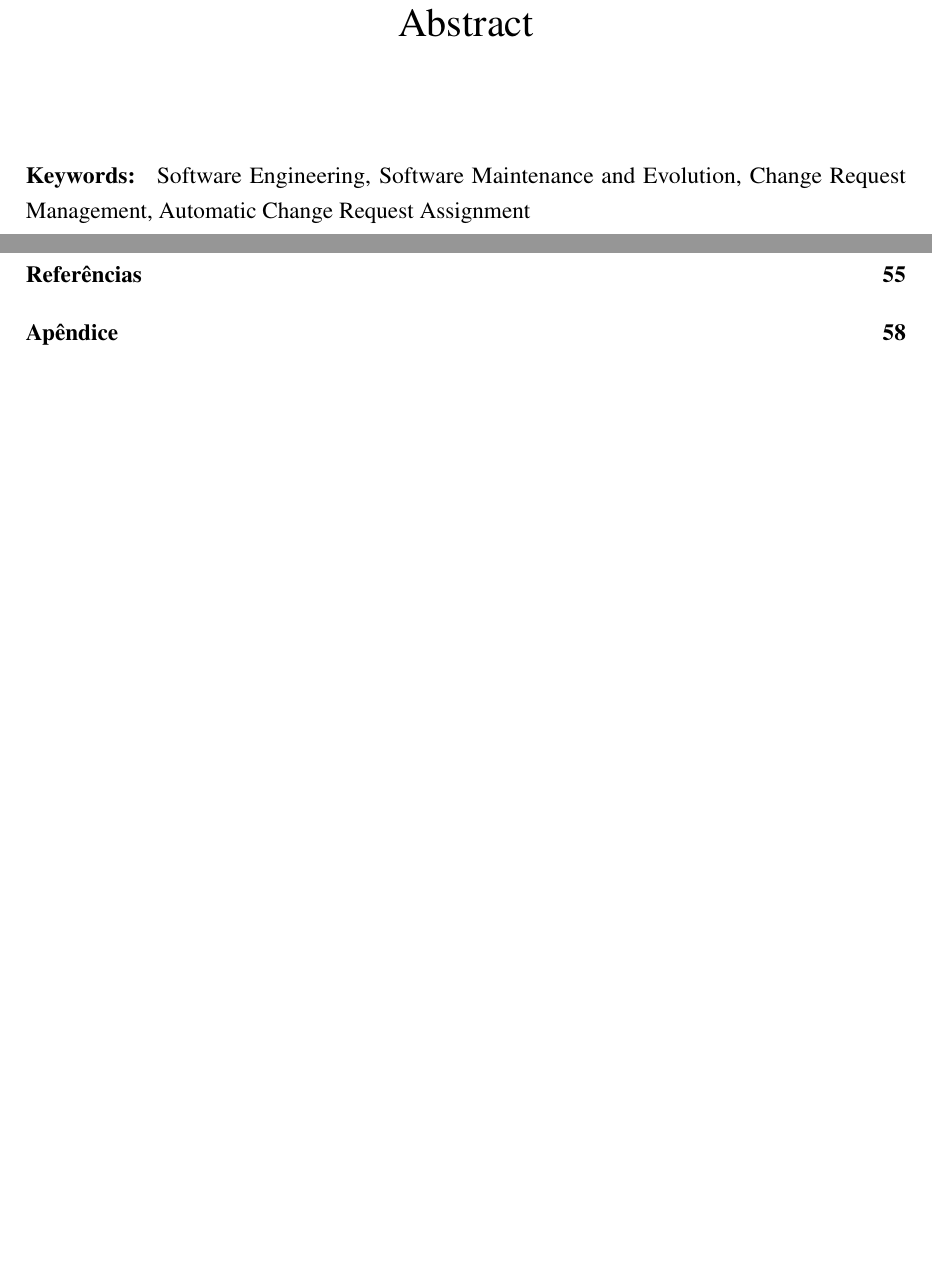
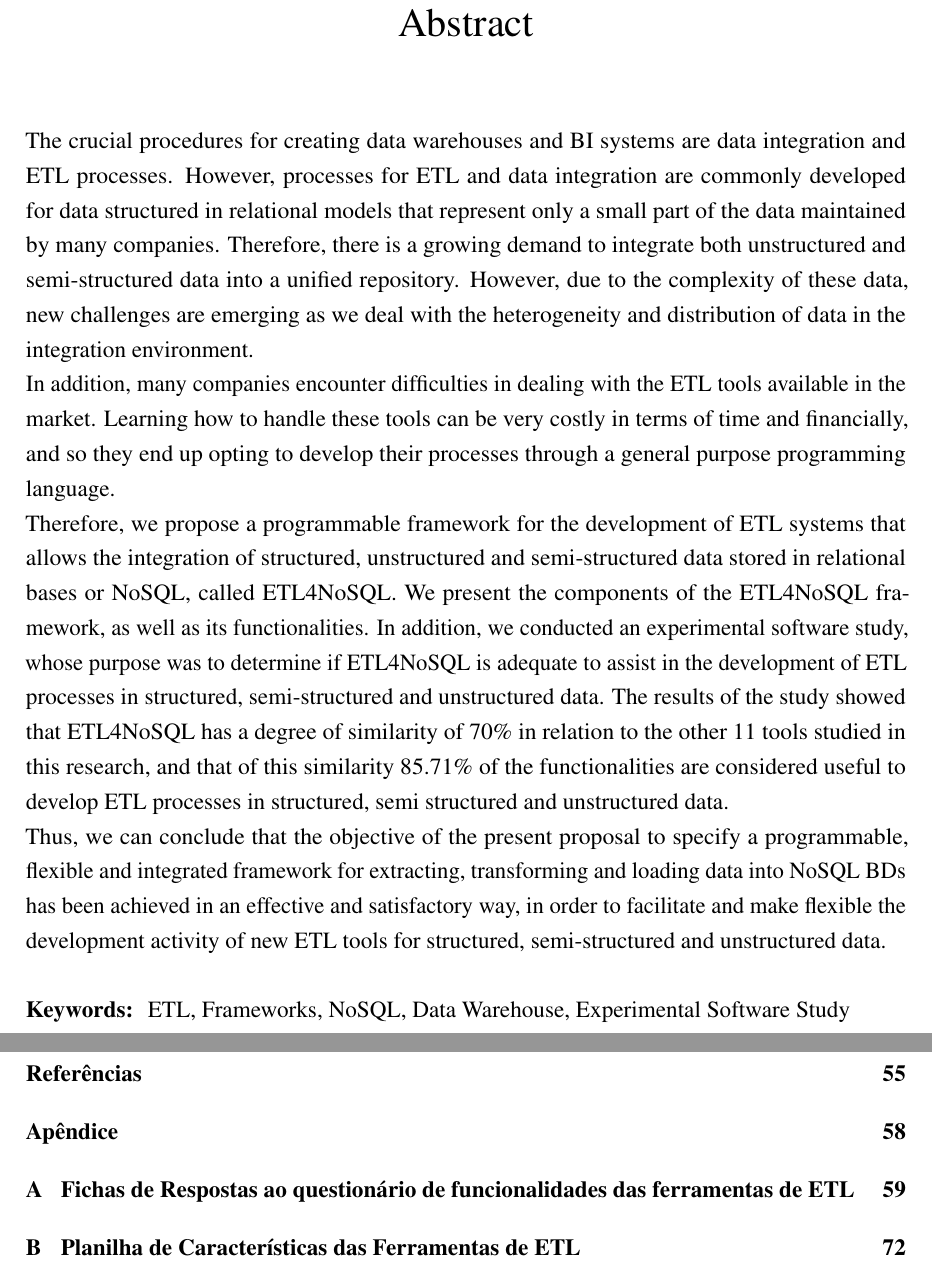
Before and after one commit to carineaguena/jocimara, a LaTeX thesis (risethesis.tex, which reads abstract.tex): two parts of pages 9 and 15 of 73 before the commit and two parts of pages 9 and 15 of 88 after it, joined at a grey line, cut so that both start at the same text, the shorter picture padded with empty space. Compiled offline with pdfLaTeX.

Commit message:
abstract e apendices

```diff
--- a/abstract.tex
+++ b/abstract.tex
@@ -1,6 +1,12 @@
+The crucial procedures for creating data warehouses and BI systems are data integration and ETL processes. However, processes for ETL and data integration are commonly developed for data structured in relational models that represent only a small part of the data maintained by many companies. Therefore, there is a growing demand to integrate both unstructured and semi-structured data into a unified repository. However, due to the complexity of these data, new challenges are emerging as we deal with the heterogeneity and distribution of data in the integration environment.
+
+In addition, many companies encounter difficulties in dealing with the ETL tools available in the market. Learning how to handle these tools can be very costly in terms of time and financially, and so they end up opting to develop their processes through a general purpose programming language.
+
+Therefore, we propose a programmable framework for the development of ETL systems that allows the integration of structured, unstructured and semi-structured data stored in relational bases or NoSQL, called ETL4NoSQL. We present the components of the ETL4NoSQL framework, as well as its functionalities. In addition, we conducted an experimental software study, whose purpose was to determine if ETL4NoSQL is adequate to assist in the development of ETL processes in structured, semi-structured and unstructured data. The results of the study showed that ETL4NoSQL has a degree of similarity of 70\% in relation to the other 11 tools studied in this research, and that of this similarity 85.71\% of the functionalities are considered useful to develop ETL processes in structured, semi structured and unstructured data.
+
+Thus, we can conclude that the objective of the present proposal to specify a programmable, flexible and integrated framework for extracting, transforming and loading data into NoSQL BDs has been achieved in an effective and satisfactory way, in order to facilitate and make flexible the development activity of new ETL tools for structured, semi-structured and unstructured data.
 
 
 \begin{keywords}
-Software Engineering, Software Maintenance and Evolution, Change Request
-Management, Automatic Change Request Assignment
+	ETL, Frameworks, NoSQL, Data Warehouse, Experimental Software Study
 \end{keywords}
--- a/risethesis.tex
+++ b/risethesis.tex
@@ -85,6 +85,7 @@
 \usepackage{lipsum}
 \usepackage{sectsty}
 \usepackage{alltt}
+\usepackage{pdfpages}
 
 \captionsetup[table]{position=top,justification=centering,width=.85\textwidth,labelfont=bf,font=footnotesize}
 \captionsetup[lstlisting]{position=top,justification=centering,width=.85\textwidth,labelfont=bf,font=footnotesize}
```
Also changed, not shown: appendix/questionarios.tex (added, +5 -0 lines), appendix/fichacaracteristicas.pdf (added), appendix/fichasquestionario.pdf (added), risethesis.pdf, risethesis.tex (2 more changed lines), 5 other files.
